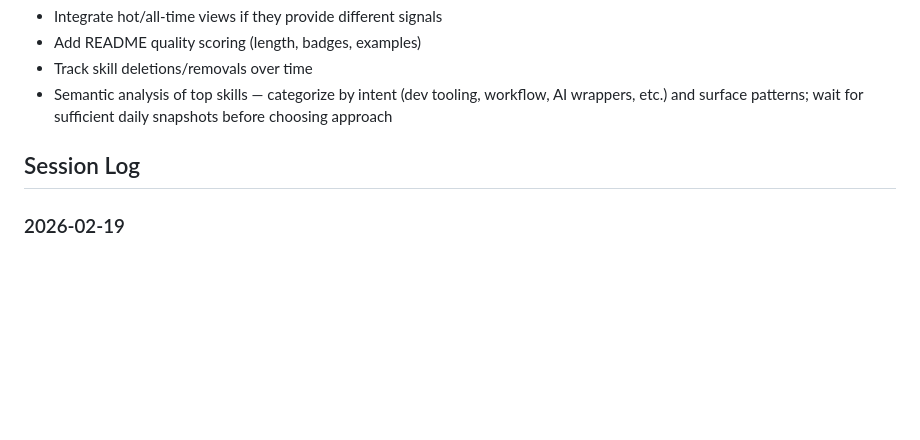
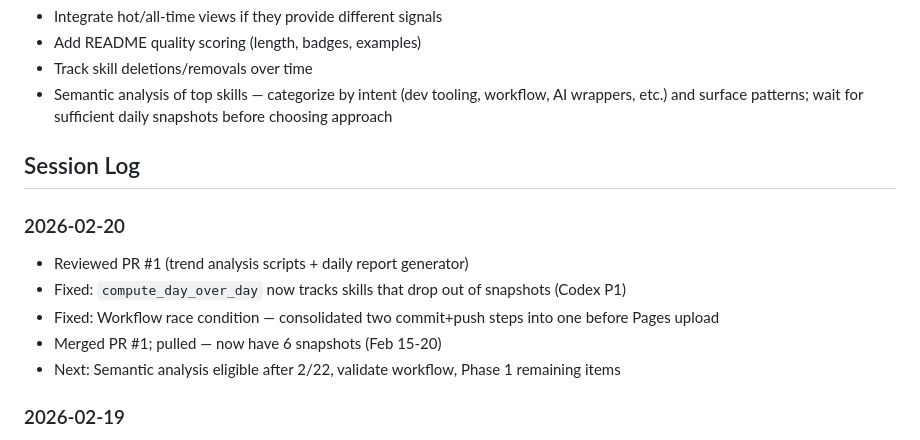
Before and after one commit to vishalsachdev/skills-sh, a Markdown page: CLAUDE.md, the part around the change. Rendered like a GitHub page; blank space fills up the shorter version.

Commit message:
Update session log for 2026-02-20
Co-Authored-By: Claude Opus 4.6 <noreply@anthropic.com>

```diff
--- a/CLAUDE.md
+++ b/CLAUDE.md
@@ -52,6 +52,13 @@ Longitudinal analysis of the skills.sh ecosystem to generate practical install g
 
 ## Session Log
 
+### 2026-02-20
+- Reviewed PR #1 (trend analysis scripts + daily report generator)
+- Fixed: `compute_day_over_day` now tracks skills that drop out of snapshots (Codex P1)
+- Fixed: Workflow race condition — consolidated two commit+push steps into one before Pages upload
+- Merged PR #1; pulled — now have 6 snapshots (Feb 15-20)
+- Next: Semantic analysis eligible after 2/22, validate workflow, Phase 1 remaining items
+
 ### 2026-02-19
 - Completed: Trends dashboard page (trends.html + trends.js + generate_timeseries.py) — install growth chart, top movers with period toggle, skill trend lookup with sparklines
 - Completed: CI pipeline update — workflow generates timeseries.json at deploy time
```
